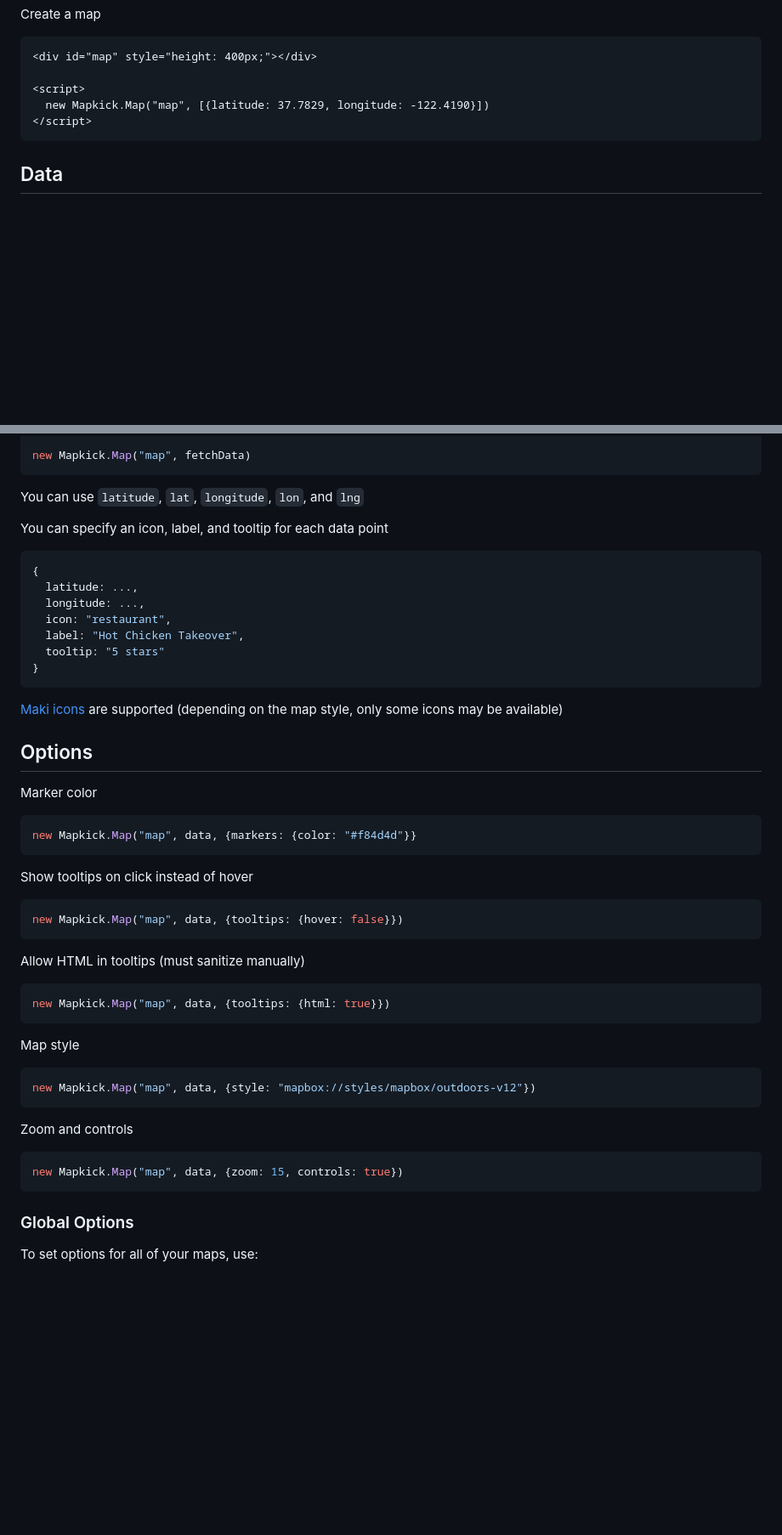
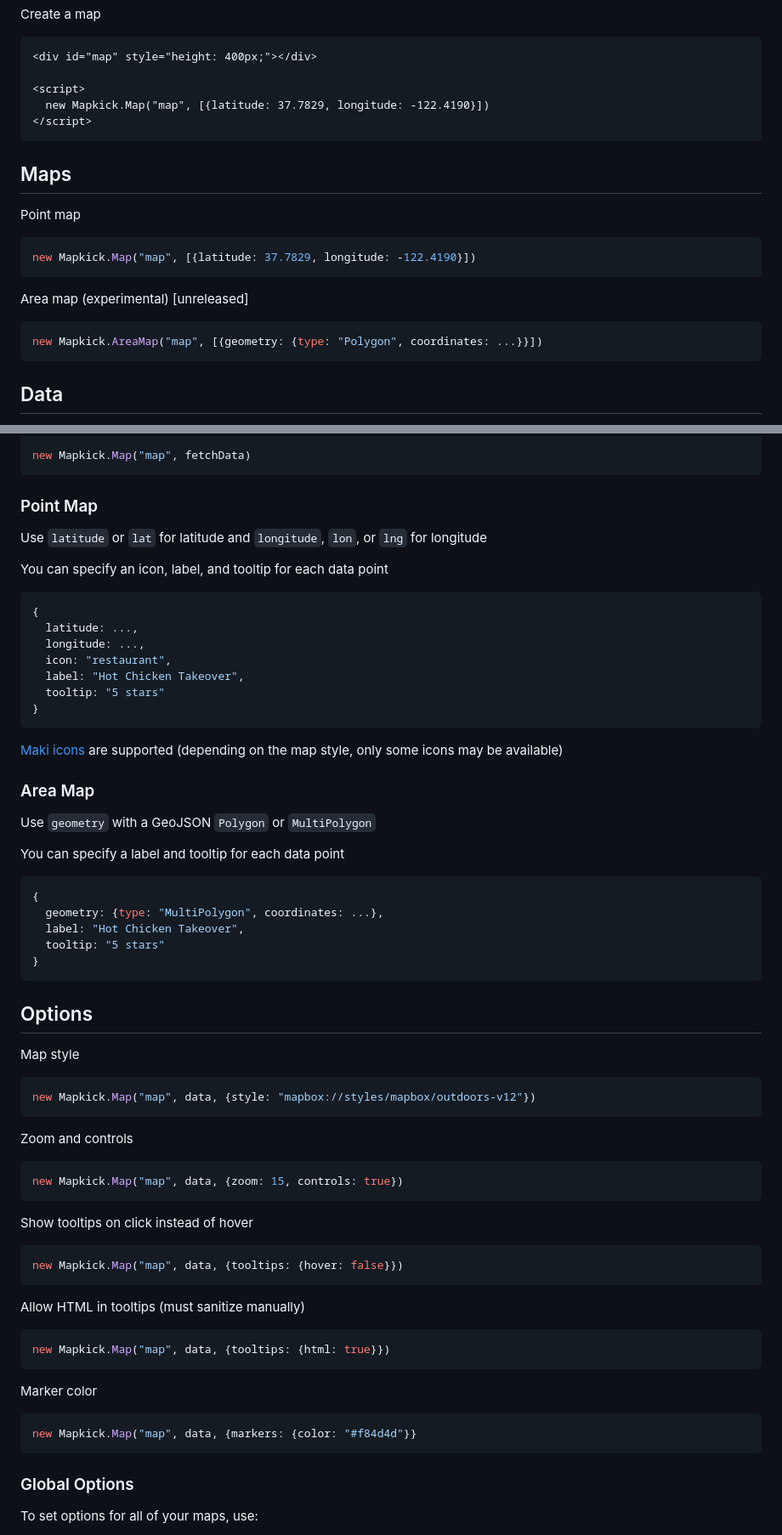
Before and after one commit to ankane/mapkick.js, a Markdown page: README.md, 2 parts joined by grey strips. Shown at 85% size. Drawn GitHub-style; blank space fills up the shorter version.

Commit message:
Updated readme [skip ci]

````diff
--- a/README.md
+++ b/README.md
@@ -52,6 +52,20 @@ Create a map
 </script>
 ```
 
+## Maps
+
+Point map
+
+```javascript
+new Mapkick.Map("map", [{latitude: 37.7829, longitude: -122.4190}])
+```
+
+Area map (experimental) [unreleased]
+
+```javascript
+new Mapkick.AreaMap("map", [{geometry: {type: "Polygon", coordinates: ...}}])
+```
+
 ## Data
 
 Data can be an array
@@ -77,7 +91,9 @@ function fetchData(success, fail) {
 new Mapkick.Map("map", fetchData)
 ```
 
-You can use `latitude`, `lat`, `longitude`, `lon`, and `lng`
+### Point Map
+
+Use `latitude` or `lat` for latitude and `longitude`, `lon`, or `lng` for longitude
 
 You can specify an icon, label, and tooltip for each data point
 
@@ -93,12 +109,32 @@ You can specify an icon, label, and tooltip for each data point
 
 [Maki icons](https://www.mapbox.com/maki-icons/) are supported (depending on the map style, only some icons may be available)
 
+### Area Map
+
+Use `geometry` with a GeoJSON `Polygon` or `MultiPolygon`
+
+You can specify a label and tooltip for each data point
+
+```javascript
+{
+  geometry: {type: "MultiPolygon", coordinates: ...},
+  label: "Hot Chicken Takeover",
+  tooltip: "5 stars"
+}
+```
+
 ## Options
 
-Marker color
+Map style
 
 ```javascript
-new Mapkick.Map("map", data, {markers: {color: "#f84d4d"}}
+new Mapkick.Map("map", data, {style: "mapbox://styles/mapbox/outdoors-v12"})
+```
+
+Zoom and controls
+
+```javascript
+new Mapkick.Map("map", data, {zoom: 15, controls: true})
 ```
 
 Show tooltips on click instead of hover
@@ -113,16 +149,10 @@ Allow HTML in tooltips (must sanitize manually)
 new Mapkick.Map("map", data, {tooltips: {html: true}})
 ```
 
-Map style
+Marker color
 
 ```javascript
-new Mapkick.Map("map", data, {style: "mapbox://styles/mapbox/outdoors-v12"})
-```
-
-Zoom and controls
-
-```javascript
-new Mapkick.Map("map", data, {zoom: 15, controls: true})
+new Mapkick.Map("map", data, {markers: {color: "#f84d4d"}}
 ```
 
 ### Global Options
````
